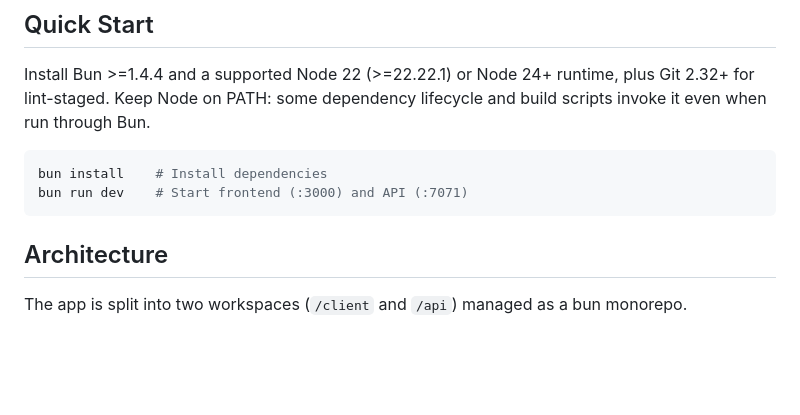
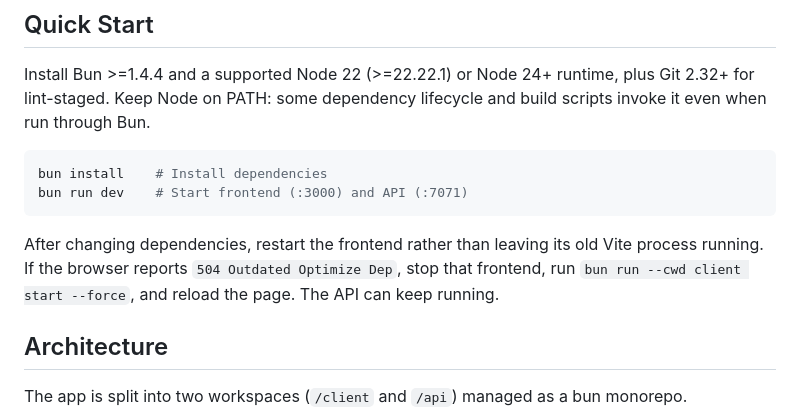
Before and after one commit to sjwilczynski/Activity-tracker, a Markdown page: README.md, the part around the change. Rendered like a GitHub page; blank space fills up the shorter version.

Commit message:
Document local Vite cache recovery after dependency changes
Co-authored-by: Copilot App <223556219+Copilot@users.noreply.github.com>

````diff
--- a/README.md
+++ b/README.md
@@ -56,6 +56,11 @@ scripts invoke it even when run through Bun.
 bun install    # Install dependencies
 bun run dev    # Start frontend (:3000) and API (:7071)
 ```
+
+After changing dependencies, restart the frontend rather than leaving its old
+Vite process running. If the browser reports `504 Outdated Optimize Dep`, stop
+that frontend, run `bun run --cwd client start --force`, and reload the page.
+The API can keep running.
 
 ## Architecture
 
````
